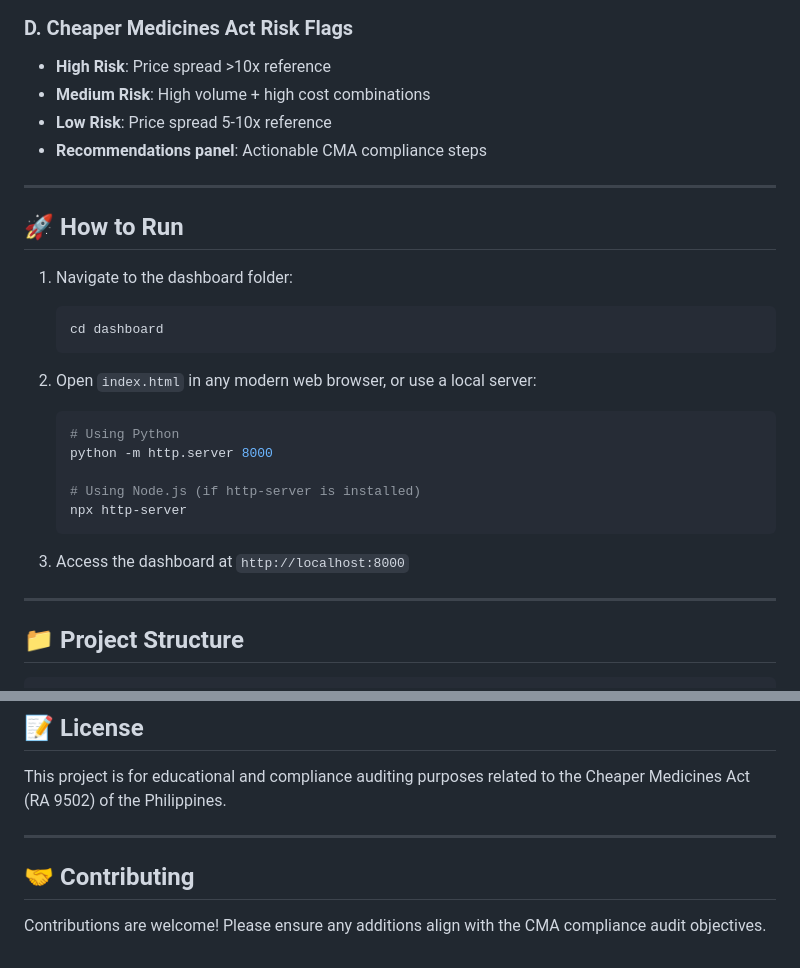
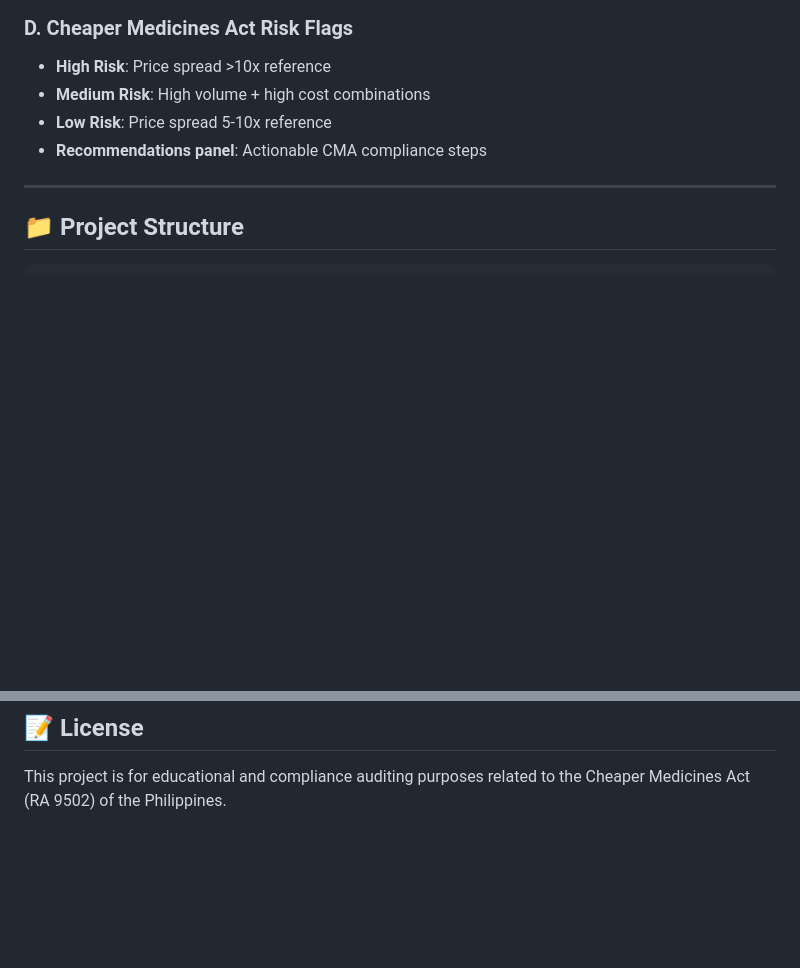
Before and after one commit to leonard538/BrandedVsGeneric_Drug_Prescription_Analysis, a Markdown page: README.md, 2 parts joined by grey strips. Drawn GitHub-style; blank space fills up the shorter version.

Commit message:
changes on section from README

````diff
--- a/README.md
+++ b/README.md
@@ -28,26 +28,6 @@ An interactive dashboard for auditing compliance with the **Cheaper Medicines Ac
 - **Medium Risk**: High volume + high cost combinations
 - **Low Risk**: Price spread 5-10x reference
 - **Recommendations panel**: Actionable CMA compliance steps
-
----
-
-## 🚀 How to Run
-
-1. Navigate to the dashboard folder:
-   ```
-   cd dashboard
-   ```
-
-2. Open `index.html` in any modern web browser, or use a local server:
-   ```bash
-   # Using Python
-   python -m http.server 8000
-
-   # Using Node.js (if http-server is installed)
-   npx http-server
-   ```
-
-3. Access the dashboard at `http://localhost:8000`
 
 ---
 
@@ -106,9 +86,3 @@ Pescription_Analysis/
 ## 📝 License
 
 This project is for educational and compliance auditing purposes related to the Cheaper Medicines Act (RA 9502) of the Philippines.
-
----
-
-## 🤝 Contributing
-
-Contributions are welcome! Please ensure any additions align with the CMA compliance audit objectives.
````
